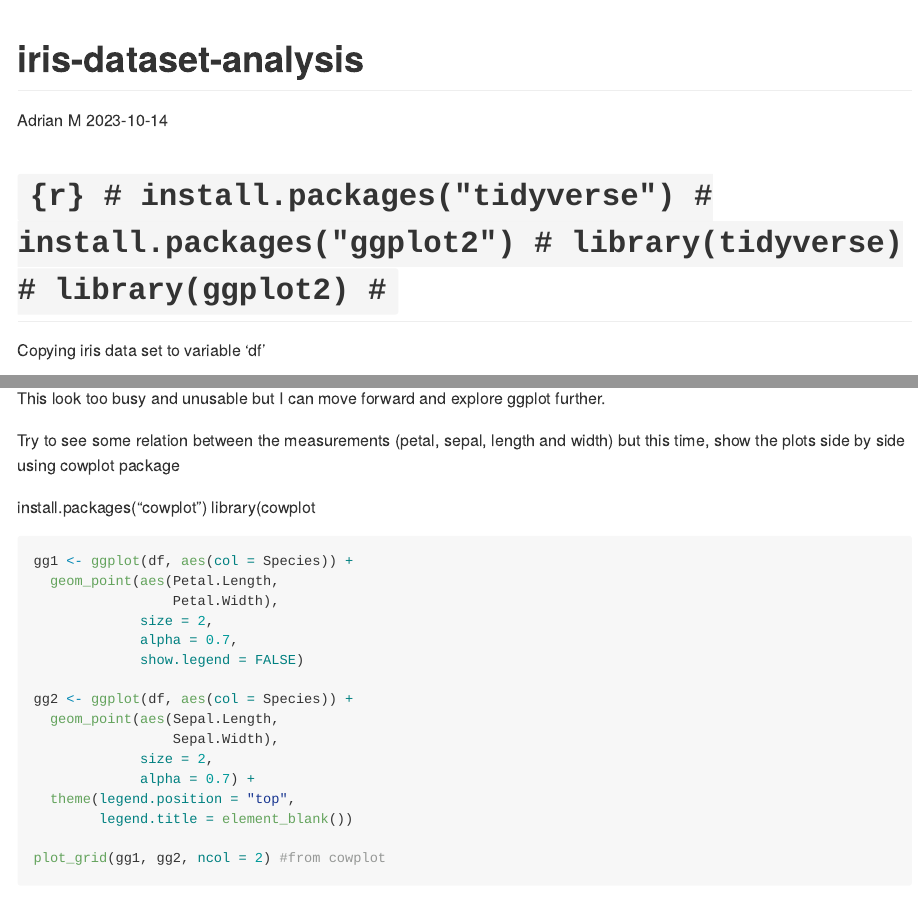
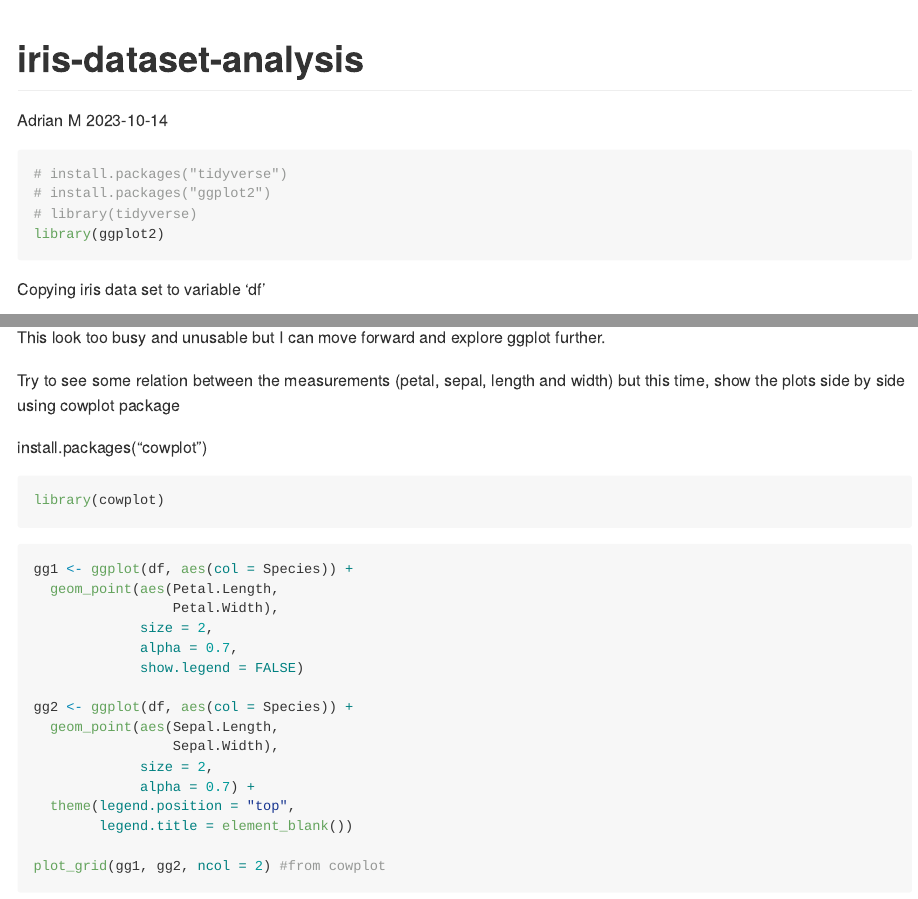
Before and after one commit to ad-mz/R-studio, an R Markdown document (iris-dataset-analysis.Rmd): the page in a window 1100 px wide, from its top, and a second part further down, joined at a grey line. Rendered offline with R 4.5, knitr and Pandoc, with nearby package versions; code that draws random numbers runs with fixed seeds of ours; some code elsewhere in the file could not run offline; long lines of code are wrapped; common packages that the code uses without loading them are loaded.

Commit message:
Exploring iris dataset w/ ggplot!

````diff
--- a/iris-dataset-analysis.Rmd
+++ b/iris-dataset-analysis.Rmd
@@ -11,12 +11,12 @@ editor_options:
 knitr::opts_chunk$set(echo = TRUE)
 ```
 
-# ```{r}
+```{r}
 # install.packages("tidyverse")
 # install.packages("ggplot2")
 # library(tidyverse)
-# library(ggplot2)
-# ```
+library(ggplot2)
+```
 
 Copying iris data set to variable 'df'
 
@@ -141,7 +141,10 @@ This look too busy and unusable but I can move forward and explore ggplot furthe
 Try to see some relation between the measurements (petal, sepal, length and width) but this time, show the plots side by side using cowplot package
 
 install.packages("cowplot")
-library(cowplot
+
+```{r}
+library(cowplot)
+```
 
 ```{r}
 gg1 <- ggplot(df, aes(col = Species)) +
````
Also changed, not shown: iris-dataset-analysis.md, iris-dataset-analysis_files/figure-gfm/unnamed-chunk-10-1.png (added), iris-dataset-analysis_files/figure-gfm/unnamed-chunk-11-1.png (added), iris-dataset-analysis_files/figure-gfm/unnamed-chunk-12-1.png (added), iris-dataset-analysis_files/figure-gfm/unnamed-chunk-14-1.png (added), iris-dataset-analysis_files/figure-gfm/unnamed-chunk-15-1.png (added), iris-dataset-analysis_files/figure-gfm/unnamed-chunk-16-1.png (added), iris-dataset-analysis_files/figure-gfm/unnamed-chunk-17-1.png (added), iris-dataset-analysis_files/figure-gfm/unnamed-chunk-18-1.png (added), iris-dataset-analysis_files/figure-gfm/unnamed-chunk-4-1.png (added), iris-dataset-analysis_files/figure-gfm/unnamed-chunk-5-1.png (added), iris-dataset-analysis_files/figure-gfm/unnamed-chunk-6-1.png (added), iris-dataset-analysis_files/figure-gfm/unnamed-chunk-7-1.png (added), iris-dataset-analysis_files/figure-gfm/unnamed-chunk-8-1.png (added), 1 more files.
